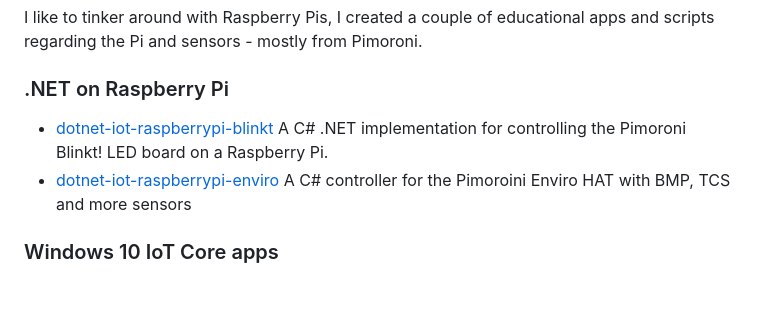
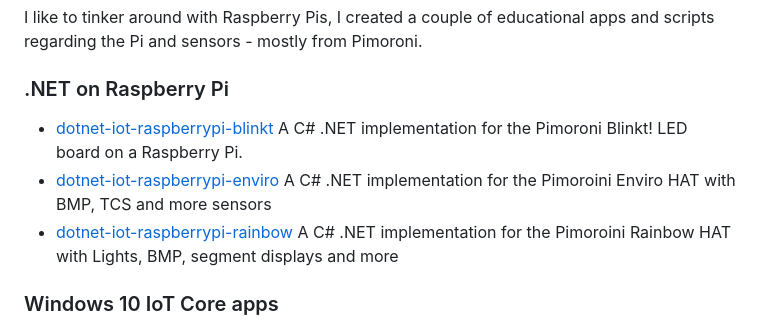
Before and after one commit to tscholze/dotnet-iot-raspberrypi-blinkt, a Markdown page: README.md, the part around the change. GitHub-like rendering; blank space fills up the shorter version.

```diff
--- a/README.md
+++ b/README.md
@@ -41,8 +41,9 @@ Whether you're a hobbyist, a student, or a seasoned developer, this project is t
 I like to tinker around with Raspberry Pis, I created a couple of educational apps and scripts regarding the Pi and sensors - mostly from Pimoroni.
 
 ### .NET on Raspberry Pi
-- [dotnet-iot-raspberrypi-blinkt](https://github.com/tscholze/dotnet-iot-raspberrypi-blinkt)  A C# .NET implementation for controlling the Pimoroni Blinkt! LED board on a Raspberry Pi.
-- [dotnet-iot-raspberrypi-enviro](https://github.com/tscholze/dotnet-iot-raspberrypi-enviro) A C# controller for the Pimoroini Enviro HAT with BMP, TCS and more sensors
+- [dotnet-iot-raspberrypi-blinkt](https://github.com/tscholze/dotnet-iot-raspberrypi-blinkt) A C# .NET implementation for the Pimoroni Blinkt! LED board on a Raspberry Pi.
+- [dotnet-iot-raspberrypi-enviro](https://github.com/tscholze/dotnet-iot-raspberrypi-enviro) A C# .NET implementation for the Pimoroini Enviro HAT with BMP, TCS and more sensors
+- [dotnet-iot-raspberrypi-rainbow](https://github.com/tscholze/dotnet-iot-raspberrypi-rainbow) A C# .NET implementation for the Pimoroini Rainbow HAT with Lights, BMP, segment displays and more
 
 ### Windows 10 IoT Core apps
 - [dotnet-iot-homebear-blinkt](https://github.com/tscholze/dotnet-iot-homebear-blinkt) Windows 10 IoT Core UWP app that works great with the Pimoroni Blinkt! LED Raspberry Pi HAT.
```
